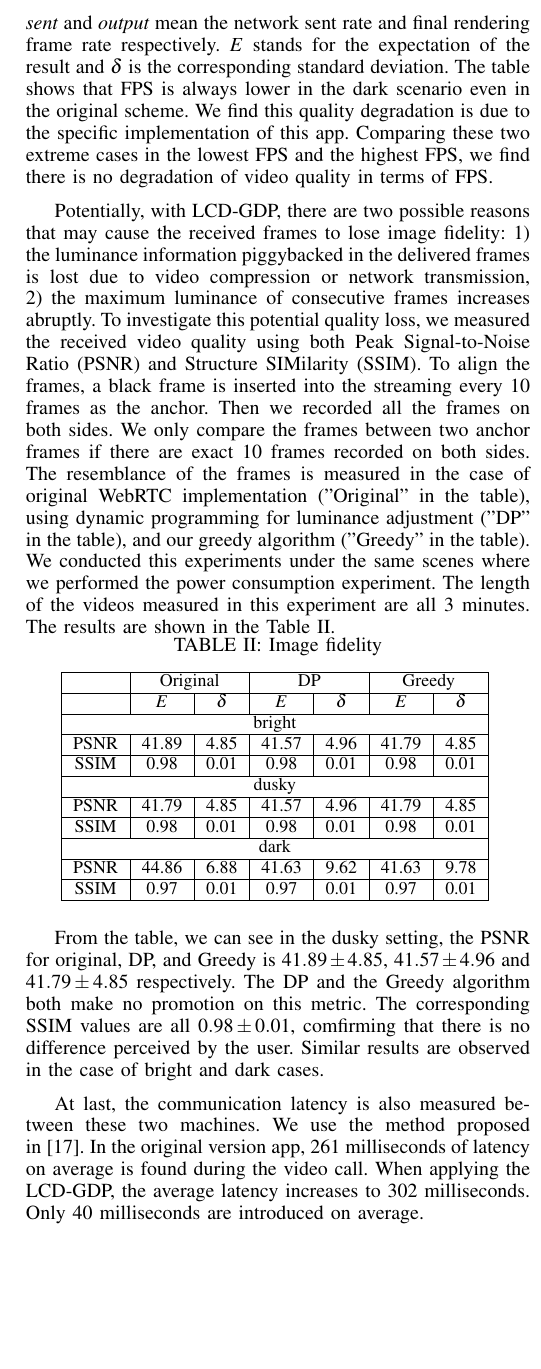
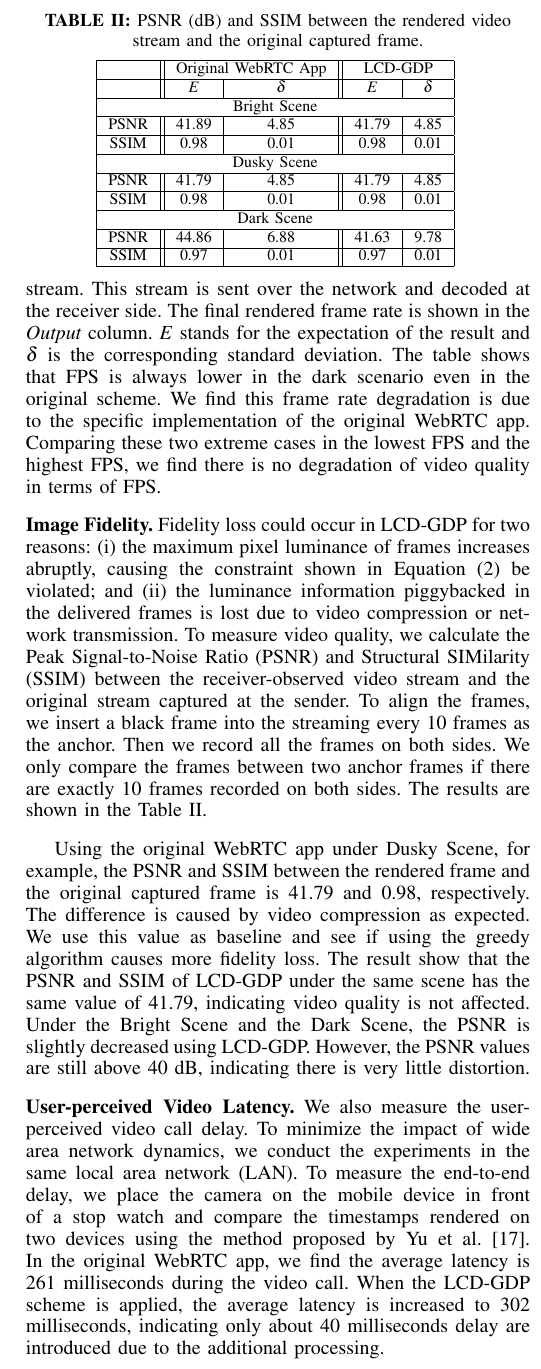
Before and after one commit to xiaomengbai/DisplayPaper, a LaTeX paper (display.tex, which reads conclusion.tex, eval.tex): part of one column of page 6 of 7, cut at the place of the change, the shorter picture padded with empty space. Compiled offline with pdfLaTeX.

Commit message:
before yao's update

```diff
--- a/conclusion.tex
+++ b/conclusion.tex
@@ -1,6 +1,6 @@
 \section{conclusion}
 \label{sec:conclusion}
-Video communications are power-hungry applications. Real-time video calls add additional challenges because real-time video calls are highly delay sensitive and no video frames can be known in advance. In this paper, we explore the possibility of using backlight scaling technique to save the display power consumption during real-time video calls. For this purpose, we have designed and implemented LCD-GDP. In LCD-GDP, the lumiance scanning and generation is migrated to the sender side during video capturing and the information is piggybacked to the receiver. Furthermore, we propose a greedy algorithm to replace the dynamic programming approach used for video-on-demand. Lastly, LCD-GDP leverages GPU instead of CPU to conduct the real-time luminance compensation. We build LCD-GDP based on the WebRTC and our evaluations on a smartphone and a tablet shows that upto 33\% of power consumption can be saved without affecting the video call quality.
+Video communications are power-hungry applications. Real-time video calls add additional challenges because real-time video calls are highly delay sensitive and no video frames can be known in advance. In this paper, we explore the possibility of using backlight scaling technique to save the display power consumption during real-time video calls. For this purpose, we have designed and implemented LCD-GDP. In LCD-GDP, the luminance scanning and generation is migrated to the sender side during video capturing and the information is piggybacked to the receiver. Furthermore, we propose a greedy algorithm to replace the dynamic programming approach used for video-on-demand. Lastly, LCD-GDP leverages GPU instead of CPU to conduct the real-time luminance compensation. We build LCD-GDP based on the WebRTC and our evaluations on a smartphone and a tablet show that upto 33\% of power consumption can be saved without affecting the video call quality.
 
 %% In this paper, we explored the possibility of applying backlight
 %% scaling technique for real-time communication on the mobile devices,
--- a/display.tex
+++ b/display.tex
@@ -37,7 +37,8 @@
 \usepackage{algpseudocode}
 \usepackage{mathptmx}
 \usepackage{epstopdf}
-\usepackage[justification=centering]{caption}
+\usepackage[justification=centering,font=small,labelfont=bf]{caption}
+\captionsetup{aboveskip=4pt}
 
 \algnewcommand{\LineComment}[1]{\State \(\triangleright\) #1}
 
--- a/eval.tex
+++ b/eval.tex
@@ -109,51 +110,80 @@ stages. The {\it input} tag means the frame generation rate of the
-capturer. {\it sent} and {\it output} mean the network sent rate and
-final rendering frame rate respectively. $E$ stands for the
+Table~\ref{tab:fps} shows the frame rate of the video stream originated from the Nexus 4 smartphone
+in different stages. The {\it Input} column indicates the rate of frames captured at the camera.
+The {\it Sent} column indicates the frame rate of the encoded video stream.
+This stream is sent over the network and decoded at the receiver side.
+The final rendered frame rate is shown in the {\it Output} column.
+$E$ stands for the
 expectation of the result and $\delta$ is the corresponding standard
 deviation. The table shows that FPS is always lower in the dark scenario
-even in the original scheme. We find this quality degradation
-is due to the specific implementation of this app. Comparing these two
+even in the original scheme. We find this frame rate degradation
+is due to the specific implementation of the original WebRTC app. Comparing these two
 extreme cases in the lowest FPS and the highest FPS,  we find there is no degradation of video quality in terms of FPS.
 
-Potentially, with LCD-GDP, there are two possible reasons that may
-cause the received frames to lose image fidelity: 1) the luminance
-information piggybacked in the delivered frames is lost due to video
-compression or network transmission, 2) the maximum luminance of
-consecutive frames increases abruptly. To investigate this potential
-quality loss, we measured the received video quality using both Peak
-Signal-to-Noise Ratio (PSNR) and Structure SIMilarity (SSIM). To align
-the frames, a black frame is inserted into the streaming every $10$
-frames as the anchor. Then we recorded all the frames on both
-sides. We only compare the frames between two anchor frames if there
-are exact $10$ frames recorded on both sides.  The resemblance of the
-frames is measured in the case of  original WebRTC implementation
-("Original" in the table), using dynamic programming for luminance
-adjustment ("DP" in the table), and our greedy algorithm ("Greedy" in
-the table).  We conducted this experiments under the same scenes where
-we performed the power consumption experiment. The length of the
-videos measured in  this experiment are all $3$ minutes. The results
-are shown in the Table~\ref{tab:distortion}.
+\noindent{\bf Image Fidelity.}
+Fidelity loss could occur in LCD-GDP for two reasons: (i) the maximum pixel luminance of
+frames increases abruptly, causing the constraint shown in Equation (2) be violated;
+and (ii) the luminance information piggybacked in the delivered frames is lost due to video
+compression or network transmission.
+To measure video quality, we calculate the Peak
+Signal-to-Noise Ratio (PSNR) and Structural SIMilarity (SSIM)
+between the receiver-observed video stream and the original stream captured at the sender.
+%At the sender side, we record the frames captured by the camera;
+%at the receiver side, we record the frames output from the rendering module.
+To align the frames, we insert a black frame into the streaming every $10$
+frames as the anchor. Then we record all the frames on both sides.
+We only compare the frames between two anchor frames if there
+are exactly $10$ frames recorded on both sides.
+The results are shown in the Table~\ref{tab:distortion}.
 
-\begin{table}[h]
-  \small
-  \centering
-  \caption{Image fidelity}
+Using the original WebRTC app under Dusky Scene, for example, the PSNR and SSIM between
+the rendered frame and the original captured frame is 41.79 and 0.98, respectively.
+The difference is caused by video compression as expected. We use this value as baseline
+and see if using the greedy algorithm causes more fidelity loss.
+The result show that the PSNR and SSIM of LCD-GDP under the same scene has the same
+value of 41.79, indicating video quality is not affected.
+Under the Bright Scene and the Dark Scene, the PSNR is slightly decreased using LCD-GDP.
+However, the PSNR values are still above 40 dB, indicating there is very little distortion.
 
-  \begin{tabular}{|c|c|c|c|c|c|c|}
-    \hline
-    & \multicolumn{2}{|c|}{Original} & \multicolumn{2}{|c|}{DP} & \multicolumn{2}{|c|}{Greedy} \\ \hline
-    & $E$ & $\delta$ & $E$ & $\delta$ & $E$ & $\delta$ \\ \hline
-    \multicolumn{7}{|c|}{bright} \\ \hline
-    PSNR & 41.89 & 4.85 & 41.57 & 4.96 & 41.79 & 4.85 \\ \hline
-    SSIM & 0.98 & 0.01 & 0.98 & 0.01 & 0.98 & 0.01 \\ \hline
-    \multicolumn{7}{|c|}{dusky} \\ \hline
-    PSNR & 41.79 & 4.85 & 41.57 & 4.96 & 41.79 & 4.85 \\ \hline
-    SSIM & 0.98 & 0.01 & 0.98 & 0.01 & 0.98 & 0.01 \\ \hline
-    \multicolumn{7}{|c|}{dark} \\ \hline
-    PSNR & 44.86 & 6.88 & 41.63 & 9.62 & 41.63 & 9.78 \\ \hline
-    SSIM & 0.97 & 0.01 & 0.97 & 0.01 & 0.97 & 0.01 \\ \hline
-  \end{tabular}
-  \label{tab:distortion}
-\end{table}
+%Potentially, with LCD-GDP, there are two possible reasons that may
+%cause the received frames to lose image fidelity: 1) the luminance
+%information piggybacked in the delivered frames is lost due to video
+%compression or network transmission, 2) the maximum luminance of
+%consecutive frames increases abruptly. To investigate this potential
+%quality loss, we measured the received video quality using both Peak
+%Signal-to-Noise Ratio (PSNR) and Structure SIMilarity (SSIM). To align
+%the frames, a black frame is inserted into the streaming every $10$
+%frames as the anchor. Then we recorded all the frames on both
+%sides. We only compare the frames between two anchor frames if there
+%are exact $10$ frames recorded on both sides.  The resemblance of the
+%frames is measured in the case of  original WebRTC implementation
+%("Original" in the table), using dynamic programming for luminance
+%adjustment ("DP" in the table), and our greedy algorithm ("Greedy" in
+%the table).  We conducted this experiments under the same scenes where
+%we performed the power consumption experiment. The length of the
+%videos measured in  this experiment are all $3$ minutes. The results
+%are shown in the Table~\ref{tab:distortion}.
+
+%\begin{table}[t]
+%  \small
+%  \centering
+%  \caption{Image fidelity}
+%
+%  \begin{tabular}{|c|c|c|c|c|c|c|}
+%    \hline
+%    & \multicolumn{2}{|c|}{Original} & \multicolumn{2}{|c|}{DP} & \multicolumn{2}{|c|}{Greedy} \\ \hline
+%    & $E$ & $\delta$ & $E$ & $\delta$ & $E$ & $\delta$ \\ \hline
+%    \multicolumn{7}{|c|}{bright} \\ \hline
+%    PSNR & 41.89 & 4.85 & 41.57 & 4.96 & 41.79 & 4.85 \\ \hline
+%    SSIM & 0.98 & 0.01 & 0.98 & 0.01 & 0.98 & 0.01 \\ \hline
+%    \multicolumn{7}{|c|}{dusky} \\ \hline
+%    PSNR & 41.79 & 4.85 & 41.57 & 4.96 & 41.79 & 4.85 \\ \hline
+%    SSIM & 0.98 & 0.01 & 0.98 & 0.01 & 0.98 & 0.01 \\ \hline
+%    \multicolumn{7}{|c|}{dark} \\ \hline
+%    PSNR & 44.86 & 6.88 & 41.63 & 9.62 & 41.63 & 9.78 \\ \hline
+%    SSIM & 0.97 & 0.01 & 0.97 & 0.01 & 0.97 & 0.01 \\ \hline
+%  \end{tabular}
+%  \label{tab:distortion}
+%\end{table}
 
 %% In this table, we show the expectation and standard deviation in both
 %% PSNR and SSIM respectively.  From the results of PSNR and SSIM, the
@@ -166,21 +196,51 @@ are shown in the Table~\ref{tab:distortion}.
 %% a good rendered quality. So we can conclude that little distortion is
 %% introduced into the video conferencing by applying our LCD-GDP.
 
-From the table, we can see in the dusky setting, the PSNR for
-original, DP, and Greedy is $41.89\pm4.85$, $41.57\pm4.96$ and
-$41.79\pm4.85$ respectively. The DP and the Greedy algorithm both make
-no promotion on this metric. The corresponding SSIM values are all
-$0.98\pm0.01$, comfirming that there is no difference perceived by the
-user. Similar results are observed in the case of bright and dark
-cases.
+
+\begin{table}[t]
+	\footnotesize
+	\centering
+	\caption{PSNR (dB) and SSIM between the rendered video stream and the original captured frame.}
+	\begin{tabular}{|c||c|c||c|c|}
+		\hline
+		& \multicolumn{2}{|c||}{Original WebRTC App} & \multicolumn{2}{|c|}{LCD-GDP} \\ \hline
+		& $E$ & $\delta$ & $E$ & $\delta$ \\ \hline
+		\multicolumn{5}{|c|}{Bright Scene} \\ \hline
+		PSNR & 41.89 & 4.85 & 41.79 & 4.85 \\ \hline
+		SSIM & 0.98 & 0.01  & 0.98 & 0.01 \\ \hline
+		\multicolumn{5}{|c|}{Dusky Scene} \\ \hline
+		PSNR & 41.79 & 4.85  & 41.79 & 4.85 \\ \hline
+		SSIM & 0.98 & 0.01  & 0.98 & 0.01 \\ \hline
+		\multicolumn{5}{|c|}{Dark Scene} \\ \hline
+		PSNR & 44.86 & 6.88  & 41.63 & 9.78 \\ \hline
+		SSIM & 0.97 & 0.01  & 0.97 & 0.01 \\ \hline
+	\end{tabular}
+	\label{tab:distortion}
+        \vspace{-18pt}
+\end{table}
 
 
-At last, the communication latency is also measured between these two
-machines. We use the method proposed in~\cite{yu2014can}. In the
-original version app, $261$ milliseconds of latency on average is found
-during the video call. When applying the LCD-GDP, the average latency
-increases to $302$ milliseconds. Only $40$ milliseconds are
-introduced on average.
+%From the table, we can see in the dusky setting, the PSNR for
+%original, DP, and Greedy is $41.89\pm4.85$, $41.57\pm4.96$ and
+%$41.79\pm4.85$ respectively. The DP and the Greedy algorithm both make
+%no promotion on this metric. The corresponding SSIM values are all
+%$0.98\pm0.01$, confirming that there is no difference perceived by the
+%user. Similar results are observed in the case of bright and dark
+%cases.
+
+
+\noindent{\bf User-perceived Video Latency.}
+We also measure the user-perceived video call delay.
+To minimize the impact of wide area network dynamics,
+we conduct the experiments in the same local area network (LAN).
+%At last, the communication latency is also measured between these two machines.
+To measure the end-to-end delay,
+we place the camera on the mobile device in front of a stop watch
+and compare the timestamps rendered on two devices using the method proposed by Yu et al.~\cite{yu2014can}.
+In the original WebRTC app, we find the average latency is $261$ milliseconds
+during the video call. When the LCD-GDP scheme is applied, the average latency
+is increased to $302$ milliseconds, indicating only about $40$ milliseconds delay are
+introduced due to the additional processing.
 
 
 %% \begin{table}[h]
```
Also changed, not shown: abstr.tex (+9 -9 lines), background.tex (+6 -7 lines), design.tex (+11 -10 lines), impl.tex (+0 -1 lines), intro.tex (+5 -5 lines), figures/design.eps, eval.tex (51 more changed lines), 2 other files.
